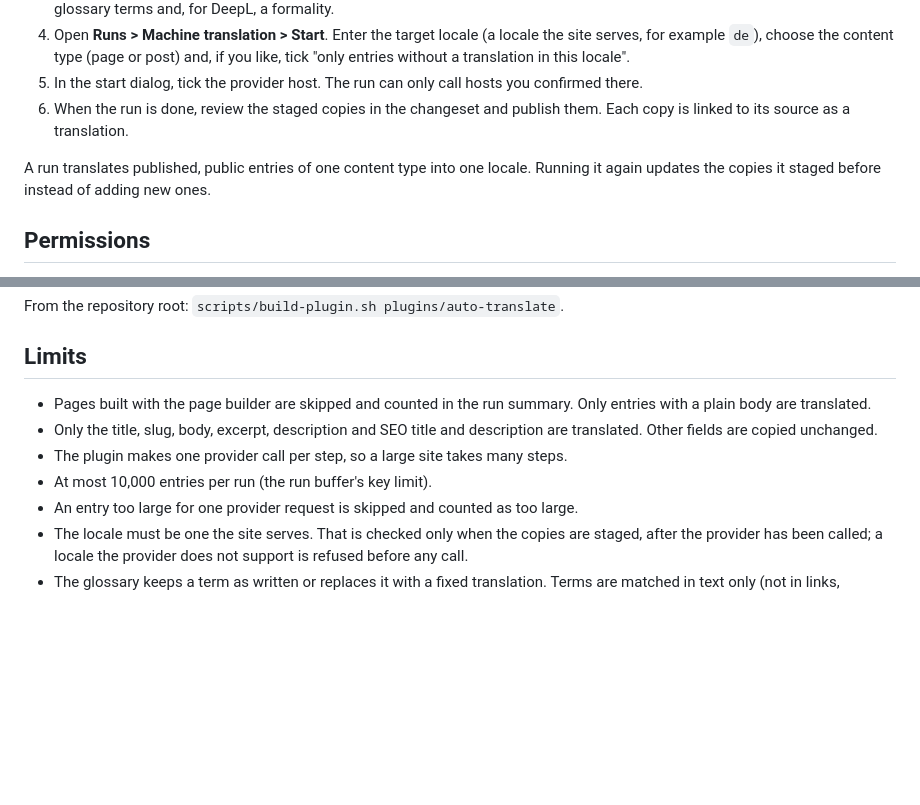
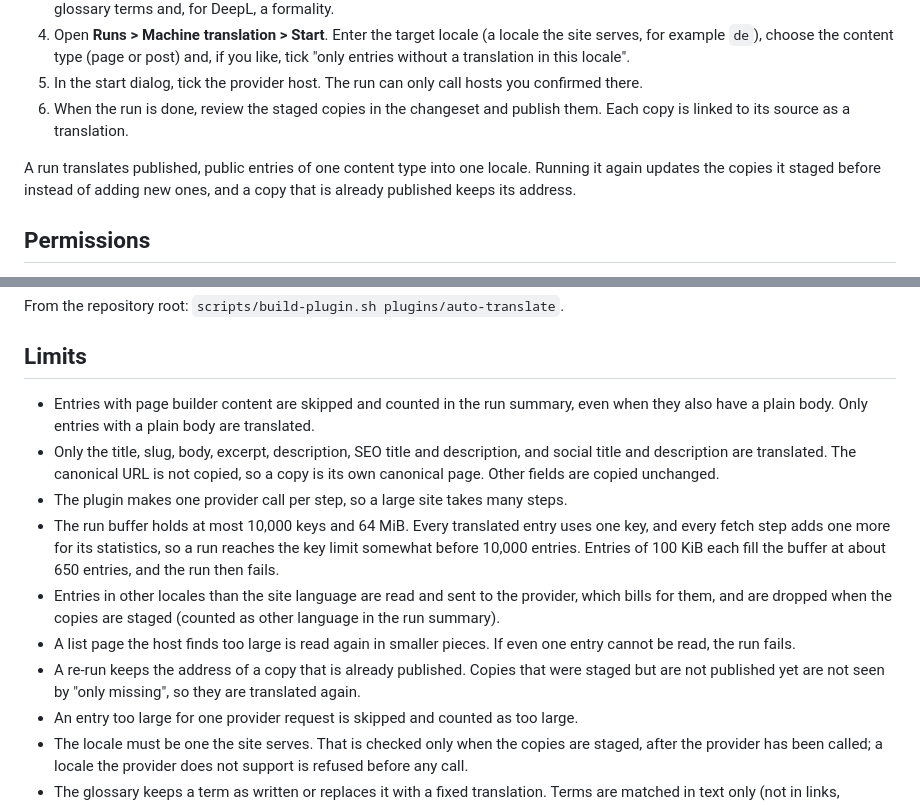
Before and after one commit to Zen-Labs-Corp/hatamoto-first-party, a Markdown page: plugins/auto-translate/README.md, 2 parts joined by grey strips. Rendered like a GitHub page; blank space fills up the shorter version.

Commit message:
fix(auto-translate): make the README limits match what the plugin does
Signed-off-by: Zen Labs Corporation <release@hatamoto.dev>

```diff
--- a/plugins/auto-translate/README.md
+++ b/plugins/auto-translate/README.md
@@ -13,7 +13,7 @@ It replaces WordPress plugins such as GTranslate, TranslatePress and Weglot. It
 5. In the start dialog, tick the provider host. The run can only call hosts you confirmed there.
 6. When the run is done, review the staged copies in the changeset and publish them. Each copy is linked to its source as a translation.
 
-A run translates published, public entries of one content type into one locale. Running it again updates the copies it staged before instead of adding new ones.
+A run translates published, public entries of one content type into one locale. Running it again updates the copies it staged before instead of adding new ones, and a copy that is already published keeps its address.
 
 ## Permissions
 
@@ -31,10 +31,13 @@ From the repository root: `scripts/build-plugin.sh plugins/auto-translate`.
 
 ## Limits
 
-- Pages built with the page builder are skipped and counted in the run summary. Only entries with a plain body are translated.
-- Only the title, slug, body, excerpt, description and SEO title and description are translated. Other fields are copied unchanged.
+- Entries with page builder content are skipped and counted in the run summary, even when they also have a plain body. Only entries with a plain body are translated.
+- Only the title, slug, body, excerpt, description, SEO title and description, and social title and description are translated. The canonical URL is not copied, so a copy is its own canonical page. Other fields are copied unchanged.
 - The plugin makes one provider call per step, so a large site takes many steps.
-- At most 10,000 entries per run (the run buffer's key limit).
+- The run buffer holds at most 10,000 keys and 64 MiB. Every translated entry uses one key, and every fetch step adds one more for its statistics, so a run reaches the key limit somewhat before 10,000 entries. Entries of 100 KiB each fill the buffer at about 650 entries, and the run then fails.
+- Entries in other locales than the site language are read and sent to the provider, which bills for them, and are dropped when the copies are staged (counted as other language in the run summary).
+- A list page the host finds too large is read again in smaller pieces. If even one entry cannot be read, the run fails.
+- A re-run keeps the address of a copy that is already published. Copies that were staged but are not published yet are not seen by "only missing", so they are translated again.
 - An entry too large for one provider request is skipped and counted as too large.
 - The locale must be one the site serves. That is checked only when the copies are staged, after the provider has been called; a locale the provider does not support is refused before any call.
 - The glossary keeps a term as written or replaces it with a fixed translation. Terms are matched in text only (not in links, attributes, scripts or styles), ignoring case and only as whole words. At most 100 entries. A term the provider alters anyway is counted in the run summary.
```
